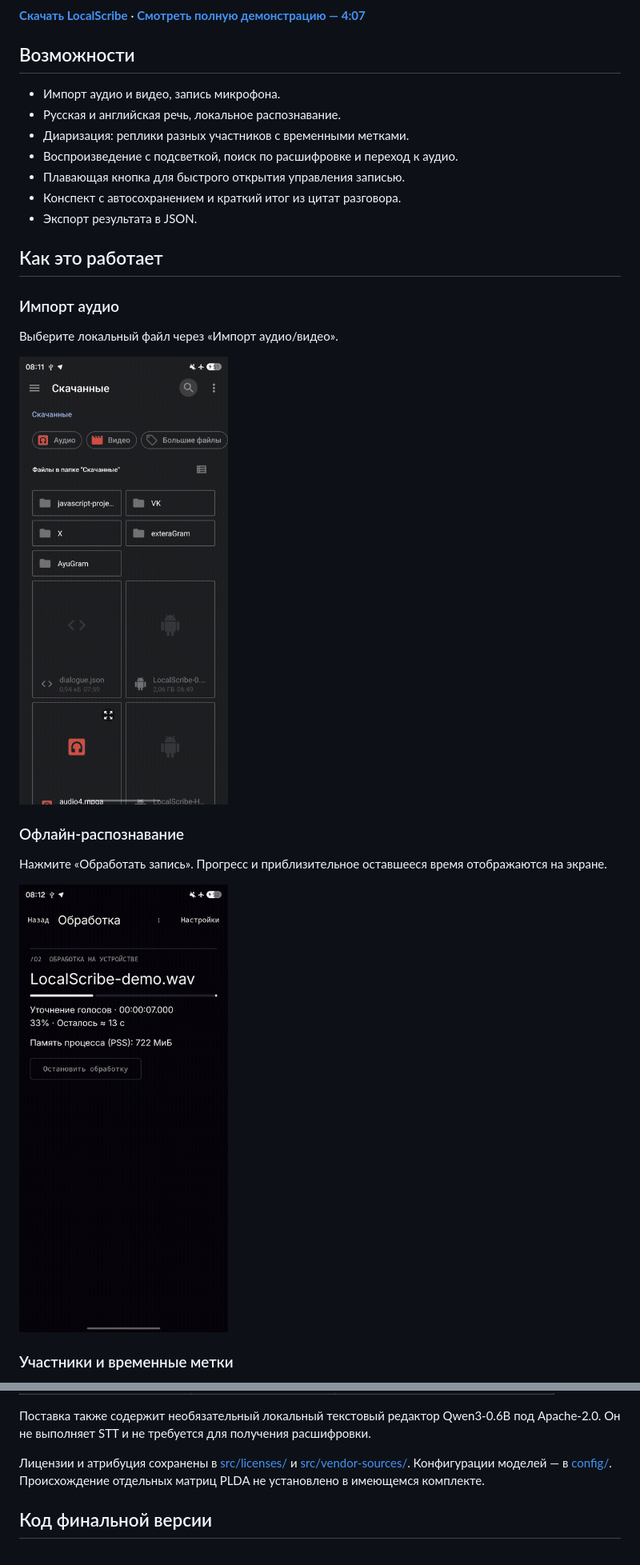
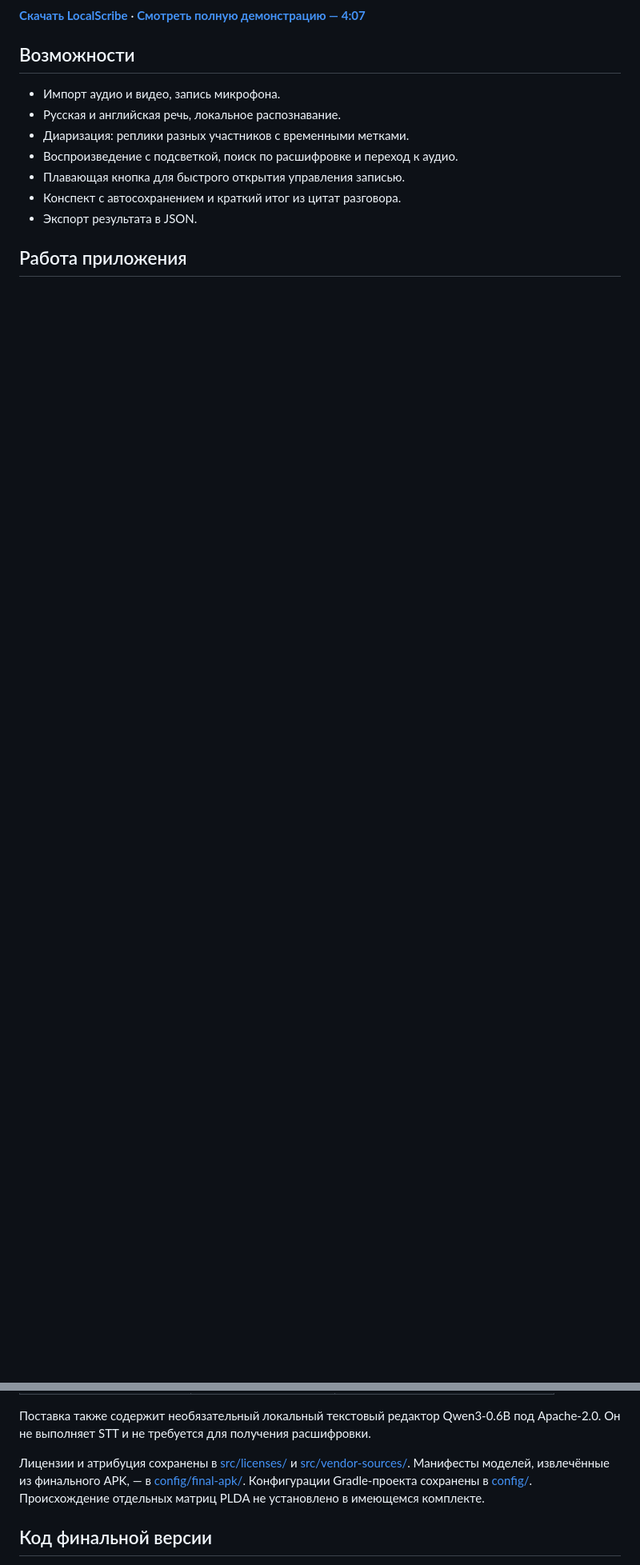
Before and after one commit to zxcd3v/LocalScribe, a Markdown page: README.md, 2 parts joined by grey strips. Shown at 80% size. GitHub-like rendering; pictures changed too: assets/import.gif, assets/transcription.gif; blank space fills up the shorter version.

```diff
--- a/README.md
+++ b/README.md
@@ -16,19 +16,5 @@ LocalScribe превращает разговор в текст прямо на
 - Конспект с автосохранением и краткий итог из цитат разговора.
 - Экспорт результата в JSON.
 
-## Как это работает
+## Работа приложения
 
-### Импорт аудио
-
-Выберите локальный файл через «Импорт аудио/видео».
-
-![Импорт аудио](assets/import.gif)
-
-### Офлайн-распознавание
-
-Нажмите «Обработать запись». Прогресс и приблизительное оставшееся время отображаются на экране.
-
-![Обработка на устройстве](assets/transcription.gif)
-
-### Участники и временные метки
-
@@ -100,7 +74,7 @@ LocalScribe превращает разговор в текст прямо на
 
 Поставка также содержит необязательный локальный текстовый редактор Qwen3-0.6B под Apache-2.0. Он не выполняет STT и не требуется для получения расшифровки.
 
-Лицензии и атрибуция сохранены в [src/licenses/](src/licenses/) и [src/vendor-sources/](src/vendor-sources/). Конфигурации моделей — в [config/](config/). Происхождение отдельных матриц PLDA не установлено в имеющемся комплекте.
+Лицензии и атрибуция сохранены в [src/licenses/](src/licenses/) и [src/vendor-sources/](src/vendor-sources/). Манифесты моделей, извлечённые из финального APK, — в [config/final-apk/](config/final-apk/). Конфигурации Gradle-проекта сохранены в [config/](config/). Происхождение отдельных матриц PLDA не установлено в имеющемся комплекте.
 
 ## Код финальной версии
 
```
Also changed, not shown: other parts of README.md (+3 -15 lines), assets/diarization.gif, assets/export.gif, assets/floating-button.gif, 3 other files.
